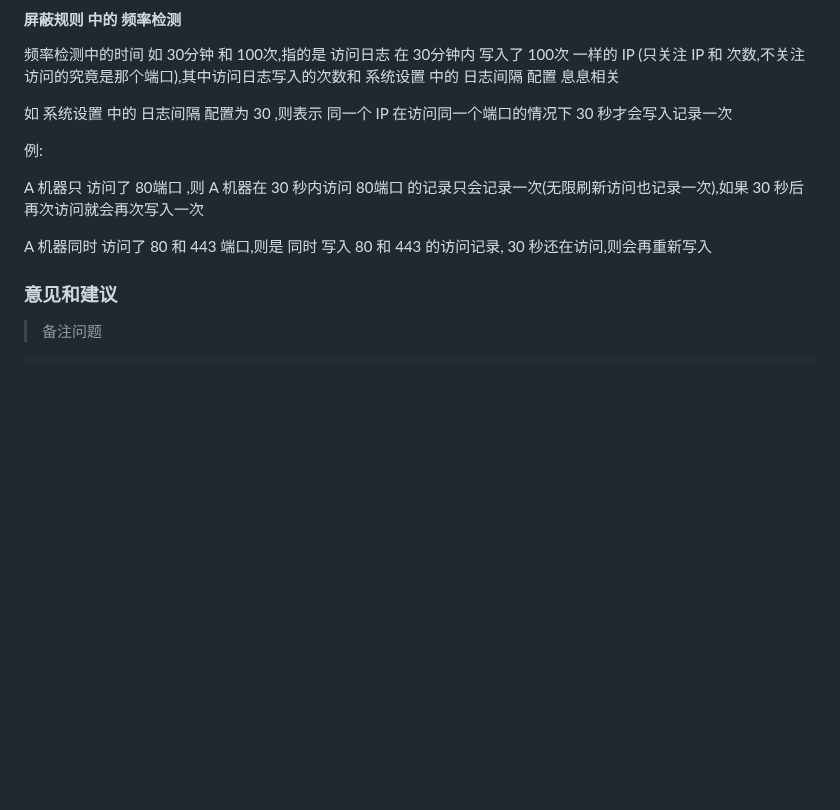
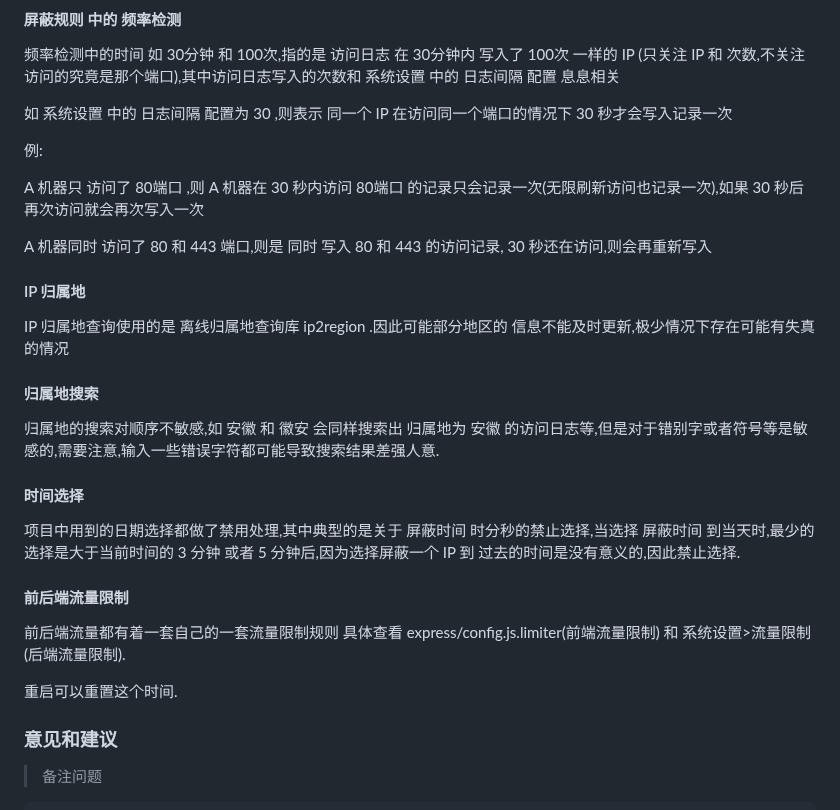
Before and after one commit to soonxf/Firewalld-UI, a Markdown page: README.md, the part around the change. Drawn GitHub-style; blank space fills up the shorter version.

```diff
--- a/README.md
+++ b/README.md
@@ -376,6 +376,24 @@ A 机器只 访问了 80端口 ,则 A 机器在 30 秒内访问 80端口 的记
 
 A 机器同时 访问了 80 和 443 端口,则是 同时 写入 80 和 443 的访问记录, 30 秒还在访问,则会再重新写入
 
+#### IP 归属地
+
+IP 归属地查询使用的是 离线归属地查询库 ip2region .因此可能部分地区的 信息不能及时更新,极少情况下存在可能有失真的情况
+
+#### 归属地搜索
+
+归属地的搜索对顺序不敏感,如 安徽 和 徽安 会同样搜索出 归属地为 安徽 的访问日志等,但是对于错别字或者符号等是敏感的,需要注意,输入一些错误字符都可能导致搜索结果差强人意.
+
+#### 时间选择
+
+项目中用到的日期选择都做了禁用处理,其中典型的是关于 屏蔽时间 时分秒的禁止选择,当选择 屏蔽时间 到当天时,最少的选择是大于当前时间的 3 分钟 或者 5 分钟后,因为选择屏蔽一个 IP 到 过去的时间是没有意义的,因此禁止选择.
+
+#### 前后端流量限制
+
+前后端流量都有着一套自己的一套流量限制规则 具体查看 express/config.js.limiter(前端流量限制) 和 系统设置>流量限制 (后端流量限制).
+
+重启可以重置这个时间.
+
 
 ### 意见和建议
 
```
